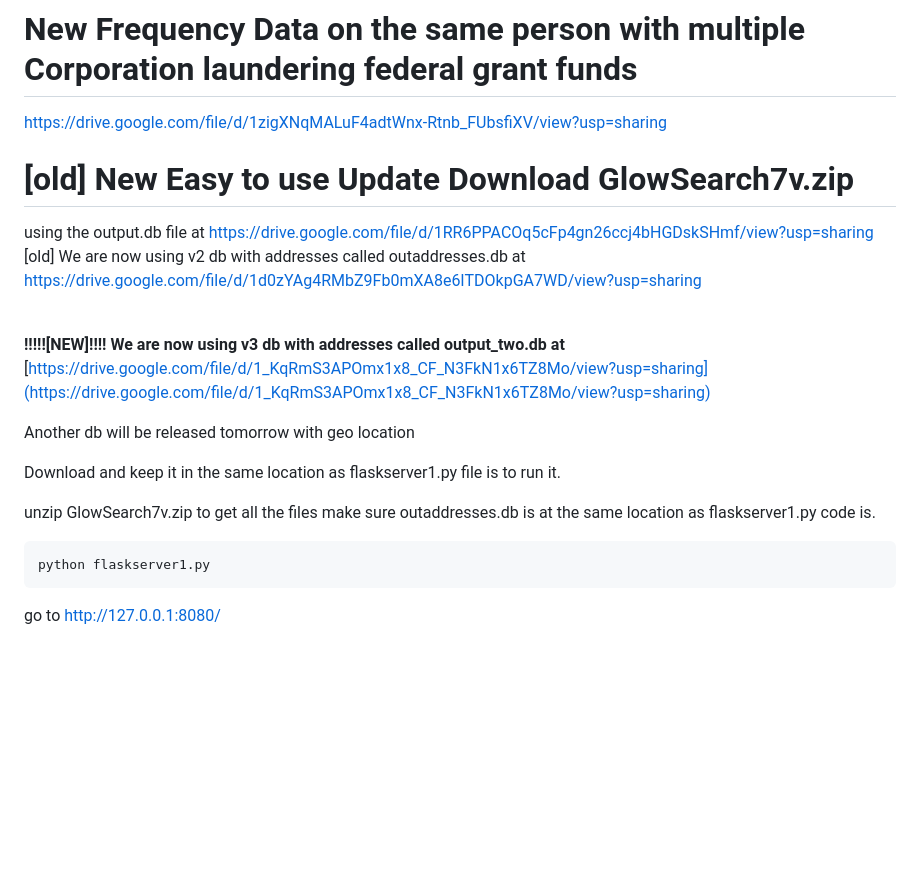
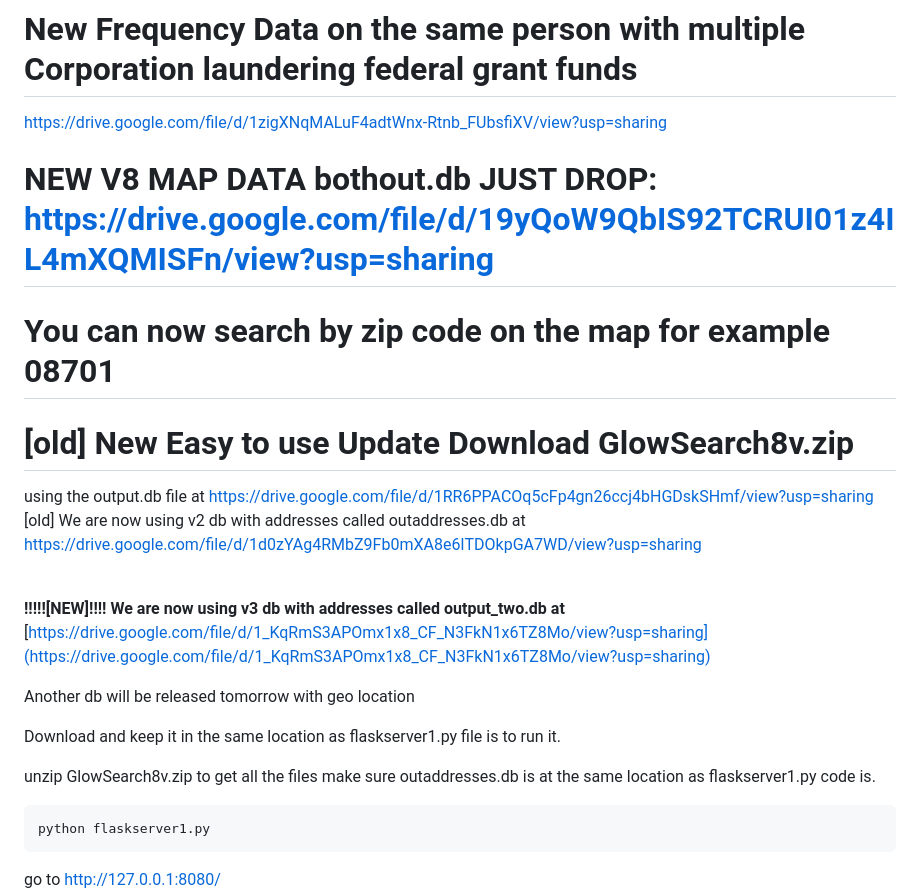
Before and after one commit to valinux/Federal-grant-search, a Markdown page: README.md, the part around the change. Rendered like a GitHub page; blank space fills up the shorter version.

```diff
--- a/README.md
+++ b/README.md
@@ -1,8 +1,9 @@
 # New Frequency Data on the same person with multiple Corporation laundering federal grant funds
 
 https://drive.google.com/file/d/1zigXNqMALuF4adtWnx-Rtnb_FUbsfiXV/view?usp=sharing
-
-# [old] New Easy to use Update Download GlowSearch7v.zip
+# NEW V8 MAP DATA bothout.db JUST DROP: https://drive.google.com/file/d/19yQoW9QbIS92TCRUI01z4IL4mXQMISFn/view?usp=sharing
+# You can now search by zip code on the map for example 08701
+# [old] New Easy to use Update Download GlowSearch8v.zip
 using the output.db file at https://drive.google.com/file/d/1RR6PPACOq5cFp4gn26ccj4bHGDskSHmf/view?usp=sharing
 <br>[old] We are now using v2 db with addresses called outaddresses.db at https://drive.google.com/file/d/1d0zYAg4RMbZ9Fb0mXA8e6ITDOkpGA7WD/view?usp=sharing</br>
 
@@ -13,7 +14,7 @@ Another db will be released tomorrow with geo location
 Download and keep it in the same location as flaskserver1.py file is to run it.
 <br>
 
-unzip GlowSearch7v.zip
+unzip GlowSearch8v.zip
 </br>
 to get all the files make sure outaddresses.db is at the same location as flaskserver1.py code is.
 <br>
```
